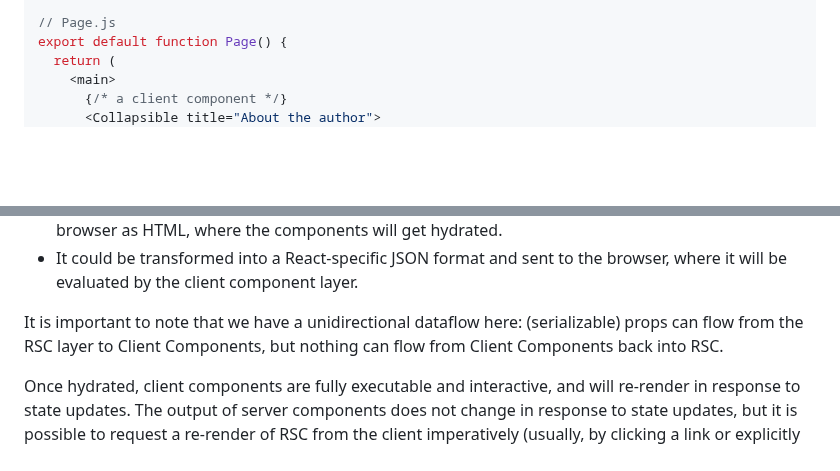
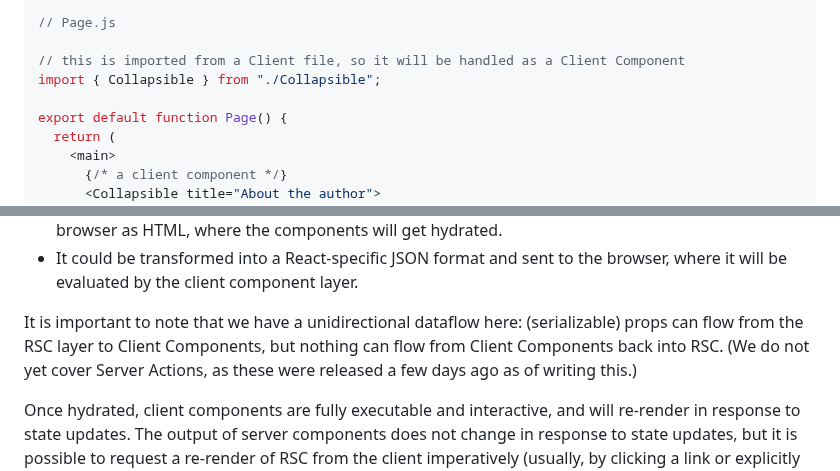
Before and after one commit to apollographql/apollo-client-nextjs, a Markdown page: RFC.md, 2 parts joined by grey strips. Rendered like a GitHub page; blank space fills up the shorter version.

Commit message:
add suggestions from review

```diff
--- a/RFC.md
+++ b/RFC.md
@@ -45,6 +45,10 @@ export default function Layout() {
 }
 
 // Page.js
+
+// this is imported from a Client file, so it will be handled as a Client Component
+import { Collapsible } from "./Collapsible";
+
 export default function Page() {
   return (
     <main>
@@ -107,7 +111,7 @@ This JSX can be handled in multiple ways:
 * It could be evaluated for an SSR pass on the server (e.g., on first page load) and be streamed to the browser as HTML, where the components will get hydrated.
 * It could be transformed into a React-specific JSON format and sent to the browser, where it will be evaluated by the client component layer.
 
-It is important to note that we have a unidirectional dataflow here: (serializable) props can flow from the RSC layer to Client Components, but nothing can flow from Client Components back into RSC.
+It is important to note that we have a unidirectional dataflow here: (serializable) props can flow from the RSC layer to Client Components, but nothing can flow from Client Components back into RSC. (We do not yet cover Server Actions, as these were released a few days ago as of writing this.)
 
 
 
```
